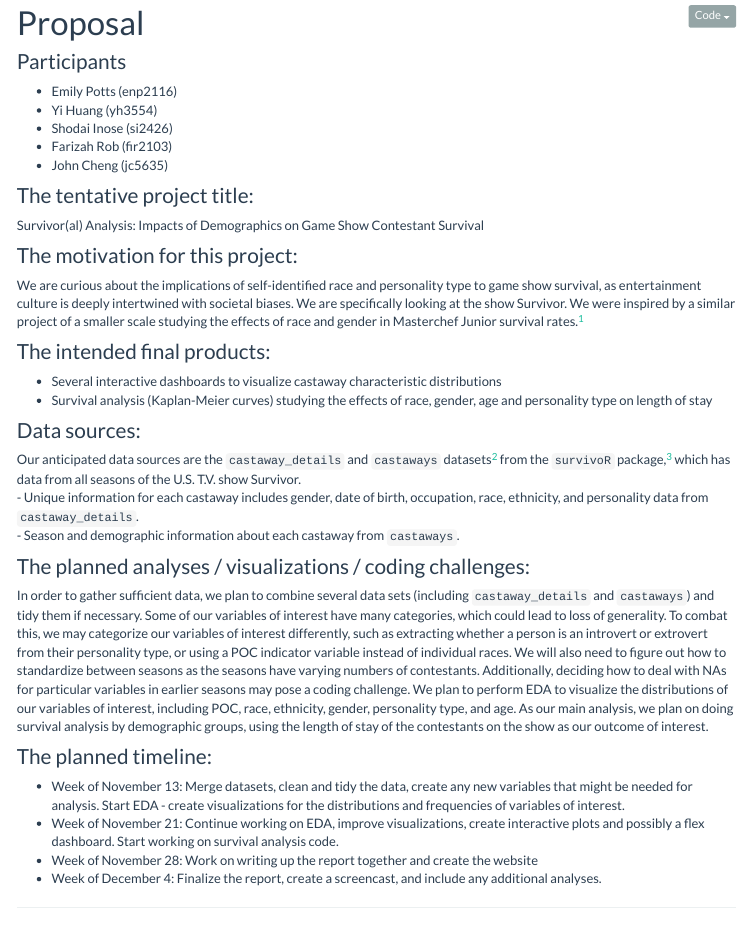
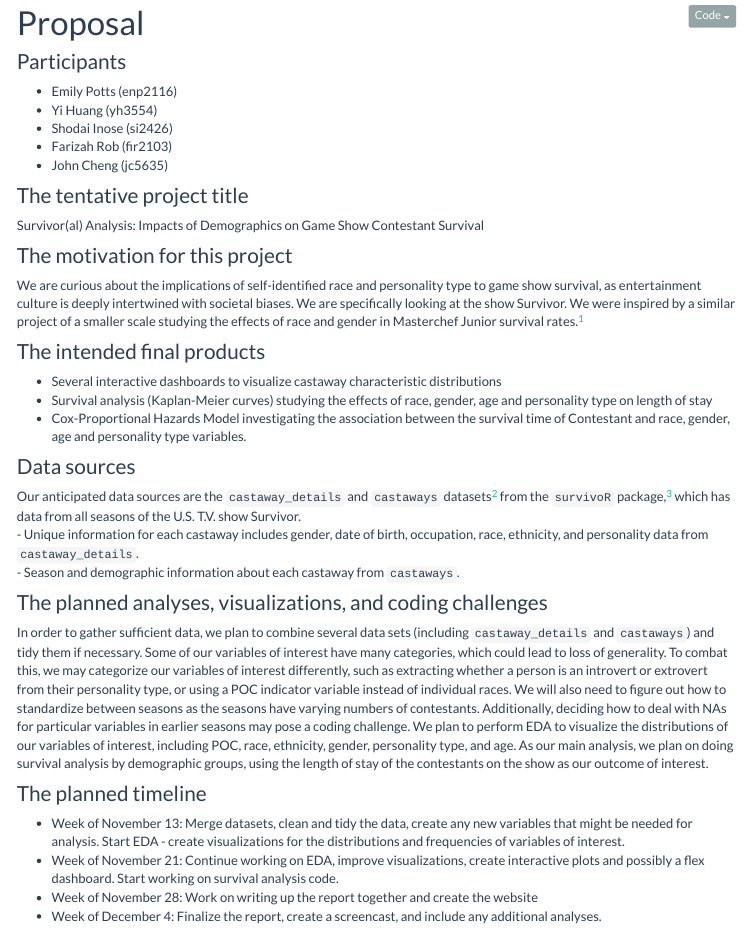
Before and after one commit to yhuan196/survivor_analysis, an R Markdown document (proposal.Rmd): the page in a window 1100 px wide, from 180 px down. The pictures show the output file proposal.html that the author committed with the source, opened offline; library style sheets and scripts come from the installed R packages; menus at the side of the page are left out.

Commit message:
title change

```diff
--- a/proposal.Rmd
+++ b/proposal.Rmd
@@ -19,28 +19,29 @@ knitr::opts_chunk$set(echo = TRUE)
 * Farizah Rob (fir2103)
 * John Cheng (jc5635)
 
-### The tentative project title:
+### The tentative project title
 Survivor(al) Analysis: Impacts of Demographics on Game Show Contestant Survival
 
-### The motivation for this project:
+### The motivation for this project
 We are curious about the implications of self-identified race and personality type to game show survival, as entertainment culture is deeply intertwined with societal biases. We are specifically looking at the show Survivor.
 We were inspired by a similar project of a smaller scale studying the effects of race and gender in Masterchef Junior survival rates.^[https://www.causeweb.org/usproc/sites/default/files/usresp/2018-2/Whip%20It%20Like%20a%20WoMan%20Survival%20Analysis%20of%20Minority%20Contestants%20on%20MasterChef%20Junior.pdf]
 
 
-### The intended final products:
+### The intended final products
 - Several interactive dashboards to visualize castaway characteristic distributions
 - Survival analysis (Kaplan-Meier curves) studying the effects of race, gender, age and personality type on length of stay
+- Cox-Proportional Hazards Model investigating the association between the survival time of Contestant and race, gender, age and personality type variables.
 
 
-### Data sources:
+### Data sources
 Our anticipated data sources are the `castaway_details` and `castaways` datasets^[https://github.com/doehm/survivoR] from the `survivoR` package,^[https://cran.r-project.org/web//packages/survivoR/survivoR.pdf] which has data from all seasons of the U.S. T.V. show Survivor. \
 - Unique information for each castaway includes gender, date of birth, occupation, race, ethnicity, and personality data from `castaway_details`.\
 - Season and demographic information about each castaway from `castaways`.
 
-### The planned analyses / visualizations / coding challenges:
+### The planned analyses, visualizations, and coding challenges
 In order to gather sufficient data, we plan to combine several data sets (including `castaway_details` and `castaways`) and tidy them if necessary. Some of our variables of interest have many categories, which could lead to loss of generality. To combat this, we may categorize our variables of interest differently, such as extracting whether a person is an introvert or extrovert from their personality type, or using a POC indicator variable instead of individual races. We will also need to figure out how to standardize between seasons as the seasons have varying numbers of contestants. Additionally, deciding how to deal with NAs for particular variables in earlier seasons may pose a coding challenge. We plan to perform EDA to visualize the distributions of our variables of interest, including POC, race, ethnicity, gender, personality type, and age. As our main analysis, we plan on doing survival analysis by demographic groups, using the length of stay of the contestants on the show as our outcome of interest.
 
-### The planned timeline:
+### The planned timeline
 - Week of November 13: Merge datasets, clean and tidy the data, create any new variables that might be needed for analysis. Start EDA - create visualizations for the distributions and frequencies of variables of interest.
 - Week of November 21: Continue working on EDA, improve visualizations, create interactive plots and possibly a flex dashboard. Start working on survival analysis code.
 - Week of November 28: Work on writing up the report together and create the website
```
Also changed, not shown: proposal.html.
